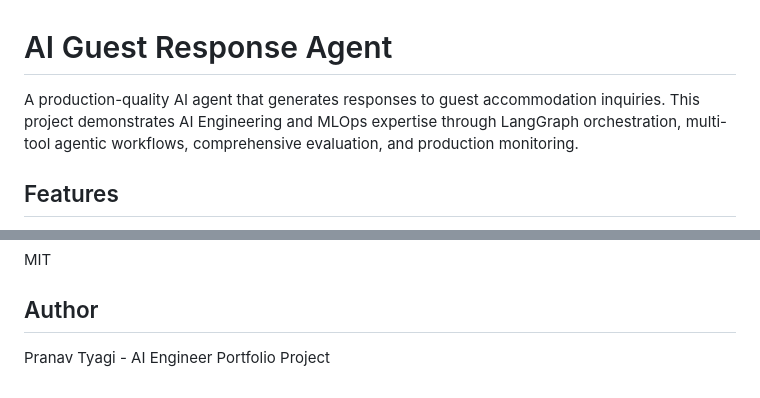
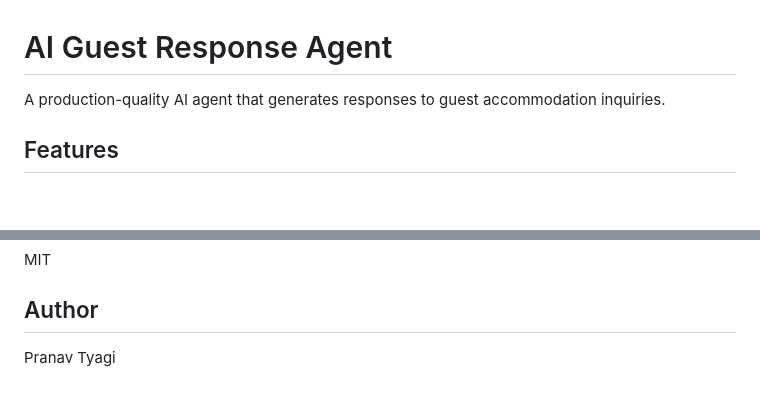
Before and after one commit to tyagiprnv/AI-Guest-Response-Agent, a Markdown page: README.md, 2 parts joined by grey strips. Rendered like a GitHub page; blank space fills up the shorter version.

Commit message:
Simplify README content and author section
Removed redundant text and simplified author attribution.

```diff
--- a/README.md
+++ b/README.md
@@ -1,6 +1,6 @@
 # AI Guest Response Agent
 
-A production-quality AI agent that generates responses to guest accommodation inquiries. This project demonstrates AI Engineering and MLOps expertise through LangGraph orchestration, multi-tool agentic workflows, comprehensive evaluation, and production monitoring.
+A production-quality AI agent that generates responses to guest accommodation inquiries.
 
 ## Features
 
@@ -311,4 +311,4 @@ MIT
 
 ## Author
 
-Pranav Tyagi - AI Engineer Portfolio Project
+Pranav Tyagi
```
